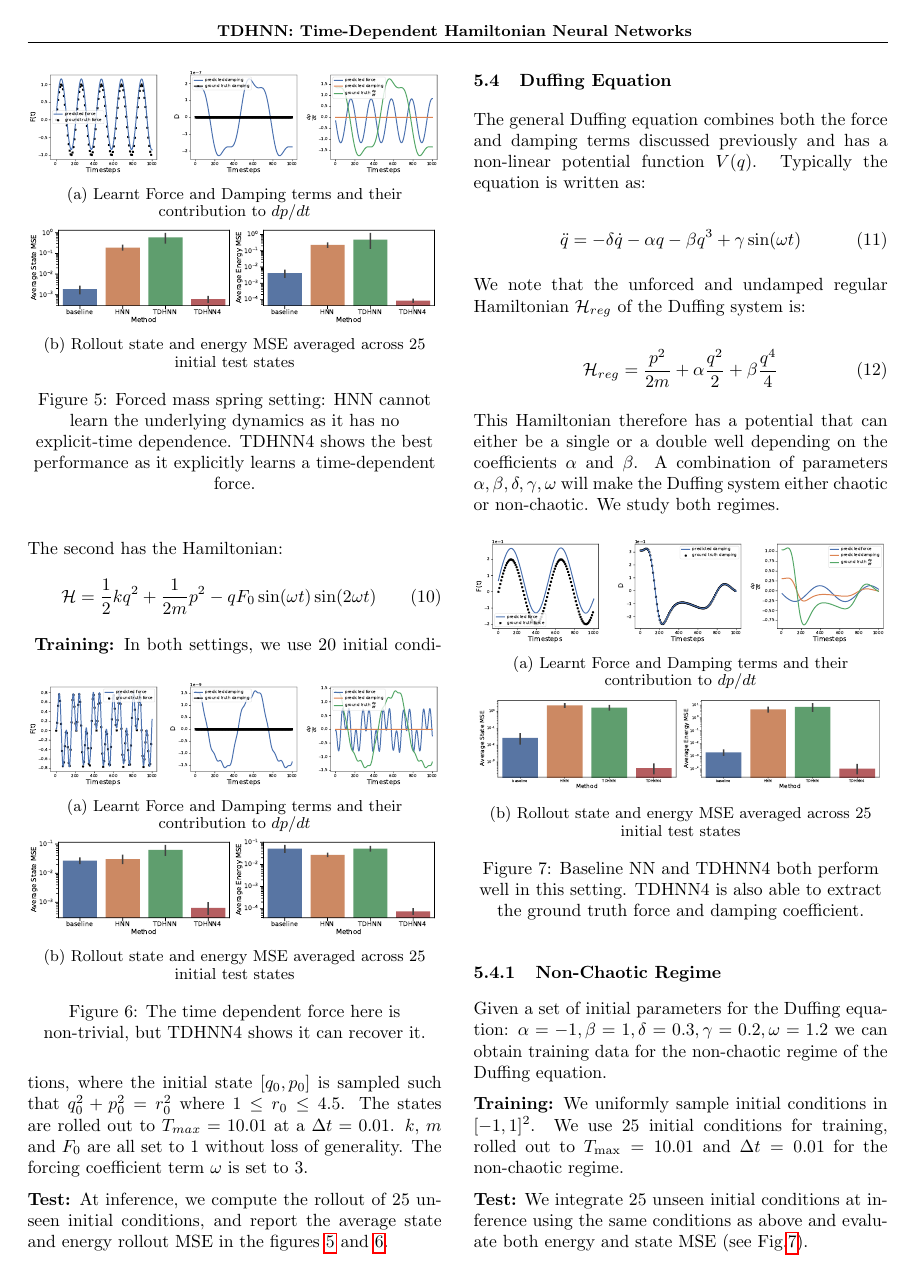
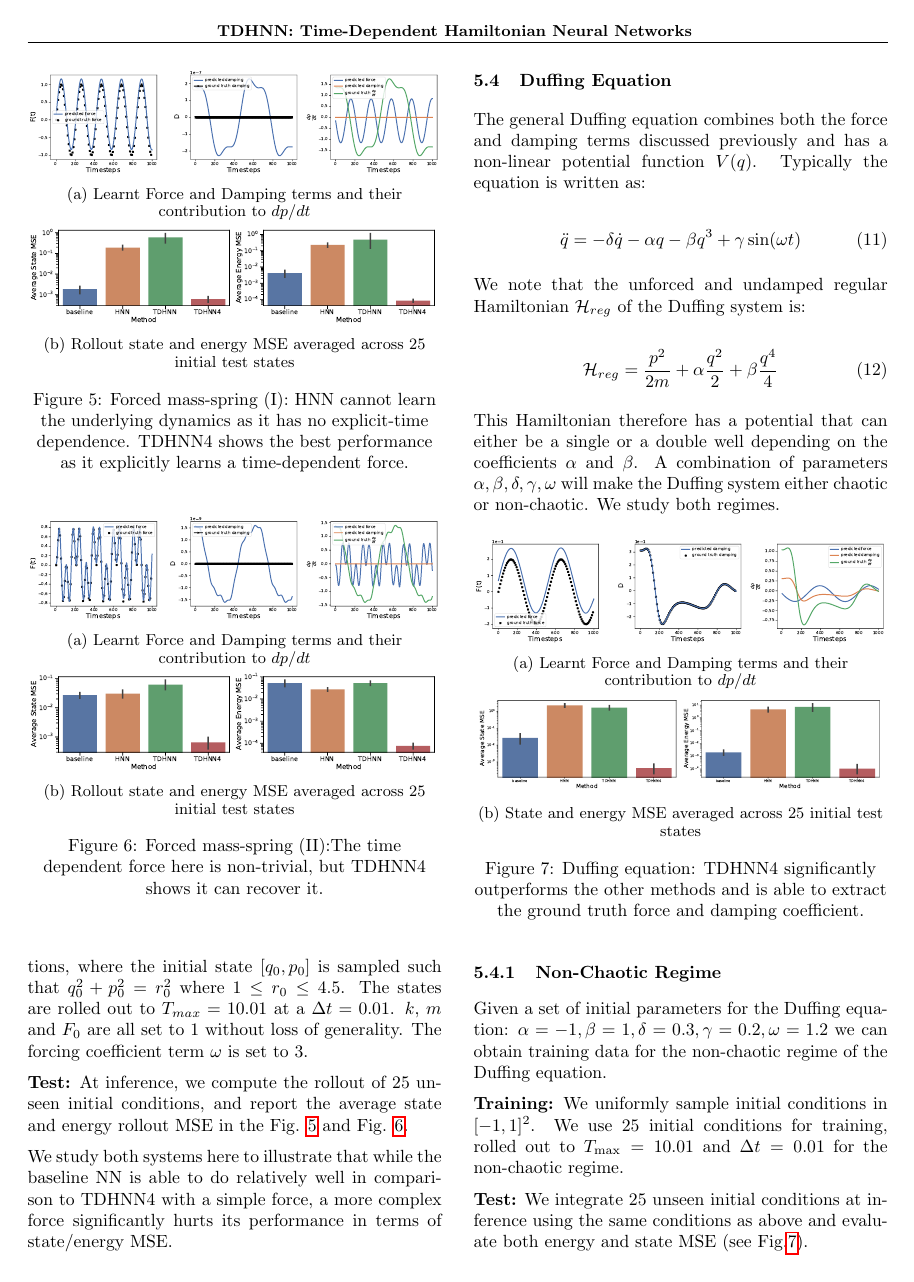
Before and after one commit to shaandesai1/chaos_systems, a LaTeX paper (paper_files/sample_paper.tex): page 6 of 14. The pictures show the PDF file paper_files/sample_paper.pdf that the author committed with the source.

Commit message:
new paper changes

```diff
--- a/paper_files/sample_paper.tex
+++ b/paper_files/sample_paper.tex
@@ -205,2 +204 @@ To train the network, we feed in a state-vector $ [\mathbf{q},\mathbf{p},t]$ to
-|| \hat{\dot{\mathbf{p}}}_t -\mathbf{\dot{p}}_t ||_2^2 + \lambda_F|| \mathbf{F}_{\theta_2} (t)||_2^2 + \lambda_D||\mathbf{D}_{\theta_3}||_2^2
 \label{eqn.loss}
@@ -259,8 +262,8 @@ We investigate this simple system to show that learning a separate, regularized
 \captionsetup{justification=centering}
 	\begin{subfigure}[b]{0.4\textwidth}
 		\centering
-		\includegraphics[width=\textwidth]{figures/figures/mass_spring/1/mass_spring_long_0.pdf}
-		\caption{State and energy rollout/MSE of an initial condition in the test set.}
+		\includegraphics[width=\textwidth, trim={0 0 0 12cm},clip]{figures/figures/mass_spring/1/mass_spring_long_0.pdf}
+		\caption{State and energy MSE as a function of time of an initial condition in the test set.}
 	\end{subfigure}
 	\begin{subfigure}[b]{0.48\textwidth}
 		\centering
@@ -270,9 +273,9 @@ We investigate this simple system to show that learning a separate, regularized
 	\begin{subfigure}[b]{0.48\textwidth}
 	    \centering
 		\includegraphics[width=\textwidth]{figures/figures/mass_spring/1/mass_spring_errors_0.pdf}
-		\caption{Rollout state and energy MSE averaged across 25 initial test states}
+		\caption{State and energy MSE averaged across 25 initial test states}
 	\end{subfigure}
-\caption{The simple mass spring system has no explicit time dependence. We see that TDHNN4 can almost recover the dynamics as well as HNN. Baseline and TDHNN are unable to achieve the same test state error as they are only reliable for time steps that are within the training regime.}
+\caption{The simple mass-spring system has no explicit time dependence. We see that TDHNN4 can almost recover the dynamics as well as in HNN. The baseline NN and TDHNN are unable to achieve the same test state error as they are only reliable for time steps that are within the training regime.}
 \label{mspring}
 \end{figure}
 
@@ -305,6 +308,5 @@ However, using Port-Hamiltonians, it is straightforward to account for the dampi
 	\begin{subfigure}[b]{0.48\textwidth}
 	    \centering
 		\includegraphics[width=\textwidth]{figures/figures/damped/1/damped_errors_0.pdf}
-		\caption{Rollout state and energy MSE averaged across 25 initial test states}
+		\caption{State and energy MSE averaged across 25 initial test states}
 	\end{subfigure}
-\caption{Damped mass spring setting: Baseline and TDHNN4 recover the underlying dynamics. TDHNN4 is also able to accurately learn the damping coefficient since the predicted damping is indistinguishable from the ground truth.}
@@ -337,7 +340,7 @@ Typically, while we cannot write the Hamiltonian for a damped system, we can wri
 		\includegraphics[width=\textwidth]{figures/figures/forced_mass_spring/1/forced_mass_spring_errors_0.pdf}
 		\caption{Rollout state and energy MSE averaged across 25 initial test states}
 	\end{subfigure}
-\caption{Forced mass spring setting: HNN cannot learn the underlying dynamics as it has no explicit-time dependence. TDHNN4 shows the best performance as it explicitly learns a time-dependent force.}
+\caption{Forced mass-spring (I): HNN cannot learn the underlying dynamics as it has no explicit-time dependence. TDHNN4 shows the best performance as it explicitly learns a time-dependent force.}
 \label{fig.fmspring1}
 \end{figure}
 
@@ -363,12 +366,14 @@ The second has the Hamiltonian:
 		\includegraphics[width=\textwidth]{figures/figures/forced_mass_spring/2/forced_mass_spring_errors_0.pdf}
 		\caption{Rollout state and energy MSE averaged across 25 initial test states}
 	\end{subfigure}
-\caption{The time dependent force here is non-trivial, but TDHNN4 shows it can recover it.}
+\caption{Forced mass-spring (II):The time dependent force here is non-trivial, but TDHNN4 shows it can recover it.}
 \label{fig.fmspring2}
 \end{figure}
 \textbf{Training:} In both settings, we use 20 initial conditions, where the initial state $[q_0,p_0]$ is sampled such that $q_0^2 +p_0^2 =r_0^2$ where $1 \leq r_0 \leq 4.5$. The states are rolled out to $T_{max}=10.01$ at a $\Delta t = 0.01$. $k$, $m$ and $F_0$ are all set to 1 without loss of generality. The forcing coefficient term $\omega$ is set to 3.
 
-\textbf{Test:} At inference, we compute the rollout of 25 unseen initial conditions, and report the average state and energy rollout MSE in the figures \ref{fig.fmspring1} and \ref{fig.fmspring2}.
+\textbf{Test:} At inference, we compute the rollout of 25 unseen initial conditions, and report the average state and energy rollout MSE in the Fig. \ref{fig.fmspring1} and Fig. \ref{fig.fmspring2}.
+
+We study both systems here to illustrate that while the baseline NN is able to do relatively well in comparison to TDHNN4 with a simple force, a more complex force significantly hurts its performance in terms of state/energy MSE.
 
 \subsection{Duffing Equation}
 
@@ -402,9 +407,9 @@ This Hamiltonian therefore has a potential that can either be a single or a doub
 	\begin{subfigure}[b]{0.48\textwidth}
 	    \centering
 		\includegraphics[width=\textwidth]{figures/figures/duffing/1/duffing_errors_0.pdf}
-		\caption{Rollout state and energy MSE averaged across 25 initial test states}
+		\caption{State and energy MSE averaged across 25 initial test states}
 	\end{subfigure}
-\caption{Baseline NN and TDHNN4 both perform well in this setting. TDHNN4 is also able to extract the ground truth force and damping coefficient.}
+\caption{Duffing equation: TDHNN4 significantly outperforms the other methods and is able to extract the ground truth force and damping coefficient.}
 \label{fig.duffing}
 \end{figure}
 
```
Also changed, not shown: paper_files/figures/architecture.pdf, paper_files/figures/mass_spring_long_new.pdf (deleted), paper_files/sample_paper.pdf, paper_files/sample_paper.tex (23 more changed lines), 3 other files.
